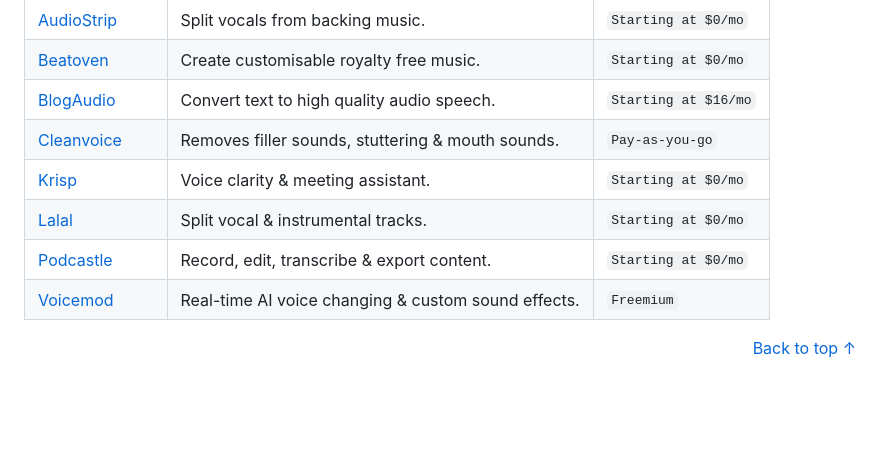
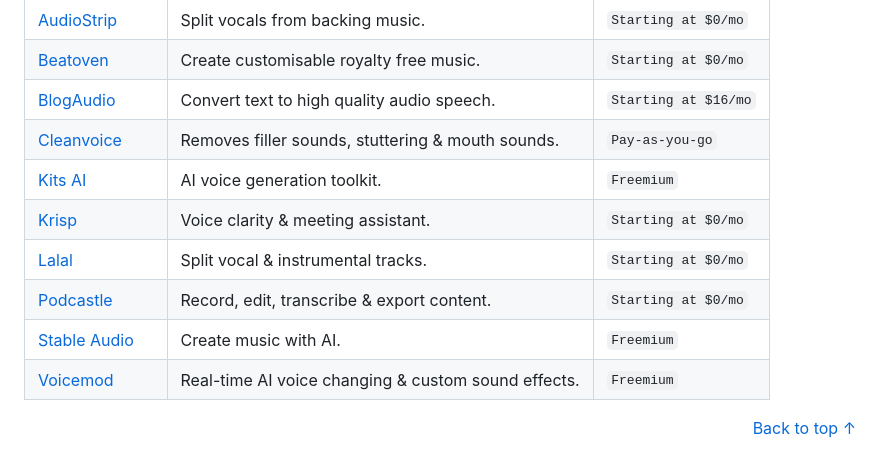
Before and after one commit to NewDesignFile/template-directory, a Markdown page: README.md, the part around the change. Rendered like a GitHub page; blank space fills up the shorter version.

```diff
--- a/README.md
+++ b/README.md
@@ -19,9 +19,11 @@ Website | Description | Pricing
 [Beatoven](https://www.beatoven.ai/?ref=riseofmachine) | Create customisable royalty free music. | `Starting at $0/mo`
 [BlogAudio](https://blogaudio.co/?ref=riseofmachine) | Convert text to high quality audio speech. | `Starting at $16/mo`
 [Cleanvoice](https://cleanvoice.ai/?ref=riseofmachine) | Removes filler sounds, stuttering & mouth sounds. | `Pay-as-you-go`
+[Kits AI](https://app.kits.ai/?ref=riseofmachine) | AI voice generation toolkit. | `Freemium`
 [Krisp](https://krisp.ai/?ref=riseofmachine) | Voice clarity & meeting assistant. | `Starting at $0/mo`
 [Lalal](https://www.lalal.ai/?ref=riseofmachine) | Split vocal & instrumental tracks. | `Starting at $0/mo`
 [Podcastle](https://podcastle.ai/?ref=riseofmachine) | Record, edit, transcribe & export content. | `Starting at $0/mo`
+[Stable Audio](https://www.stableaudio.com/?ref=riseofmachine) | Create music with AI. | `Freemium`
 [Voicemod](https://www.voicemod.net/?ref=riseofmachine) | Real-time AI voice changing & custom sound effects. | `Freemium`
 
 <div align="right">
```
